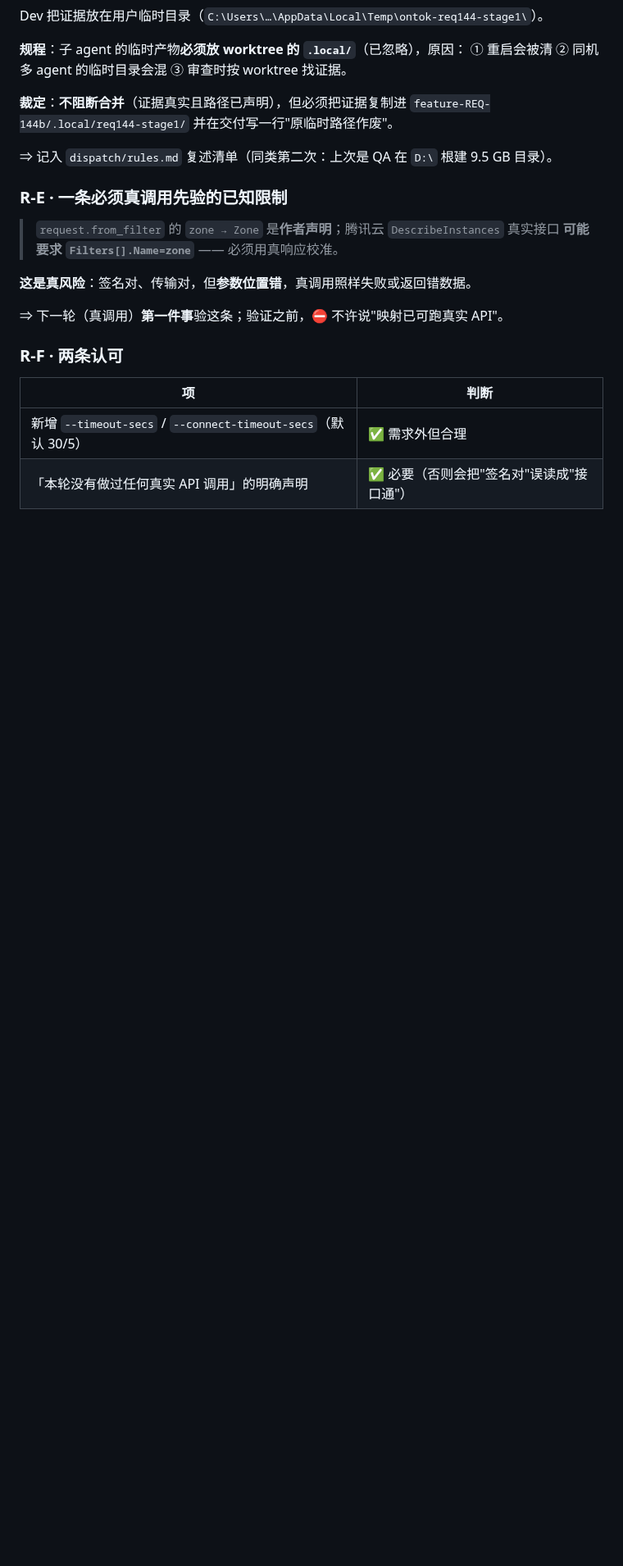
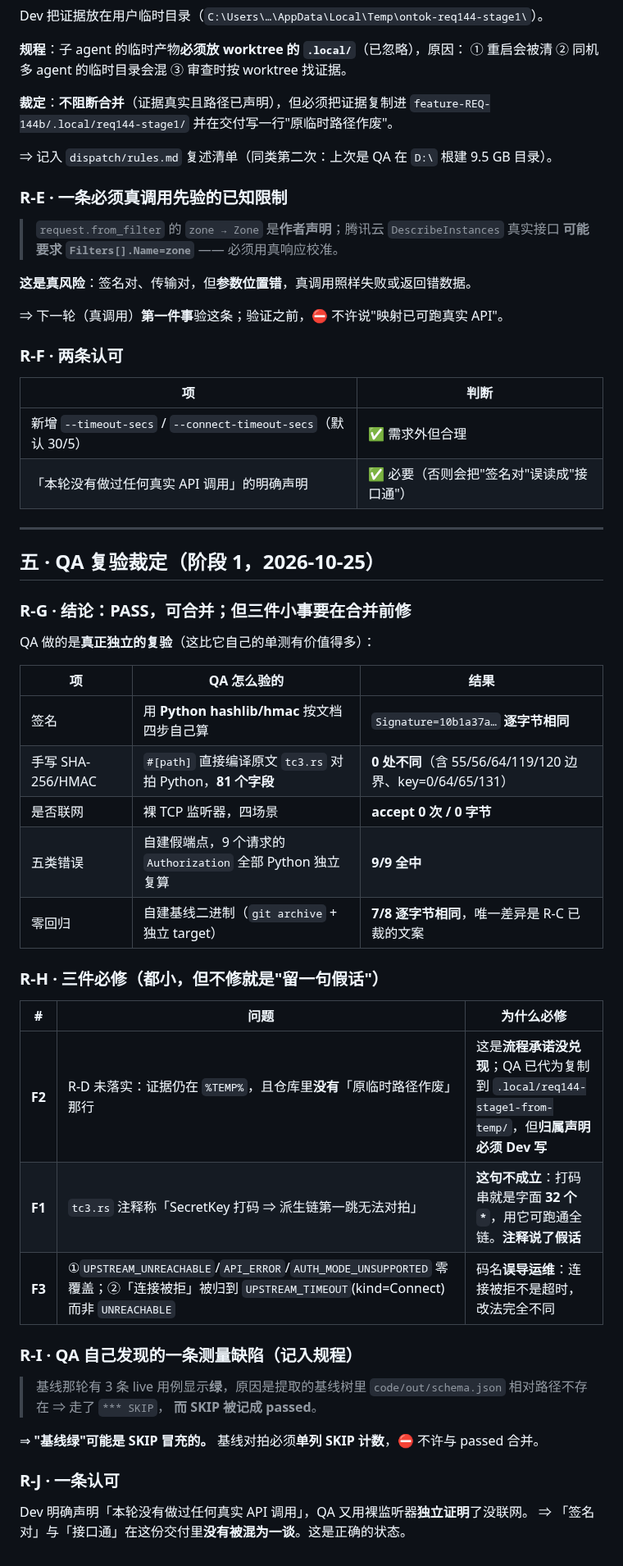
Before and after one commit to myg133/an_onto_demo, a Markdown page: demands/REQ-144/acceptance.md, the part around the change. Shown at 82% size. Drawn GitHub-style; blank space fills up the shorter version.

Commit message:
[BA] REQ-144 阶段 1 QA 裁定：PASS 可合并；三件必修（证据归属声明 / tc3 注释假话 / 连接被拒错归类）；立规程「SKIP 不许记 passed」（QA 发现基线假绿） (关联: REQ-144) [session: ba-michael-worksta-14864-20261020-151752]

```diff
--- a/demands/REQ-144/acceptance.md
+++ b/demands/REQ-144/acceptance.md
@@ -149,3 +149,40 @@ Dev 把证据放在用户临时目录（`C:\Users\…\AppData\Local\Temp\ontok-r
 | --- | --- |
 | 新增 `--timeout-secs` / `--connect-timeout-secs`（默认 30/5） | ✅ 需求外但合理 |
 | 「本轮没有做过任何真实 API 调用」的明确声明 | ✅ 必要（否则会把"签名对"误读成"接口通"） |
+
+
+---
+
+## 五 · QA 复验裁定（阶段 1，2026-10-25）
+
+### R-G · 结论：**PASS，可合并**；但三件小事要在合并前修
+
+QA 做的是**真正独立的复验**（这比它自己的单测有价值得多）：
+
+| 项 | QA 怎么验的 | 结果 |
+| --- | --- | --- |
+| 签名 | 用 **Python hashlib/hmac** 按文档四步自己算 | `Signature=10b1a37a…` **逐字节相同** |
+| 手写 SHA-256/HMAC | `#[path]` 直接编译原文 `tc3.rs` 对拍 Python，**81 个字段** | **0 处不同**（含 55/56/64/119/120 边界、key=0/64/65/131） |
+| 是否联网 | 裸 TCP 监听器，四场景 | **accept 0 次 / 0 字节** |
+| 五类错误 | 自建假端点，9 个请求的 `Authorization` 全部 Python 独立复算 | **9/9 全中** |
+| 零回归 | 自建基线二进制（`git archive` + 独立 target） | **7/8 逐字节相同**，唯一差异是 R-C 已裁的文案 |
+
+### R-H · 三件必修（都小，但不修就是"留一句假话"）
+
+| # | 问题 | 为什么必修 |
+| --- | --- | --- |
+| **F2** | R-D 未落实：证据仍在 `%TEMP%`，且仓库里**没有**「原临时路径作废」那行 | 这是**流程承诺没兑现**；QA 已代为复制到 `.local/req144-stage1-from-temp/`，但**归属声明必须 Dev 写** |
+| **F1** | `tc3.rs` 注释称「SecretKey 打码 ⇒ 派生链第一跳无法对拍」 | **这句不成立**：打码串就是字面 **32 个 `*`**，用它可跑通全链。**注释说了假话** |
+| **F3** | ①`UPSTREAM_UNREACHABLE`/`API_ERROR`/`AUTH_MODE_UNSUPPORTED` 零覆盖；②「连接被拒」被归到 `UPSTREAM_TIMEOUT`(kind=Connect) 而非 `UNREACHABLE` | 码名**误导运维**：连接被拒不是超时，改法完全不同 |
+
+### R-I · QA 自己发现的一条**测量缺陷**（记入规程）
+
+> 基线那轮有 3 条 live 用例显示**绿**，原因是提取的基线树里 `code/out/schema.json` 相对路径不存在 ⇒ 走了 `*** SKIP`，
+> **而 SKIP 被记成 passed**。
+
+⇒ **"基线绿"可能是 SKIP 冒充的。** 基线对拍必须**单列 SKIP 计数**，⛔ 不许与 passed 合并。
+
+### R-J · 一条认可
+
+Dev 明确声明「本轮没有做过任何真实 API 调用」，QA 又用裸监听器**独立证明**了没联网。
+⇒ 「签名对」与「接口通」在这份交付里**没有被混为一谈**。这是正确的状态。
```
Also changed, not shown: demands/REQ-144/qa-review-stage1.md (added, +534 -0 lines), dispatch/rules.md (+17 -0 lines).
